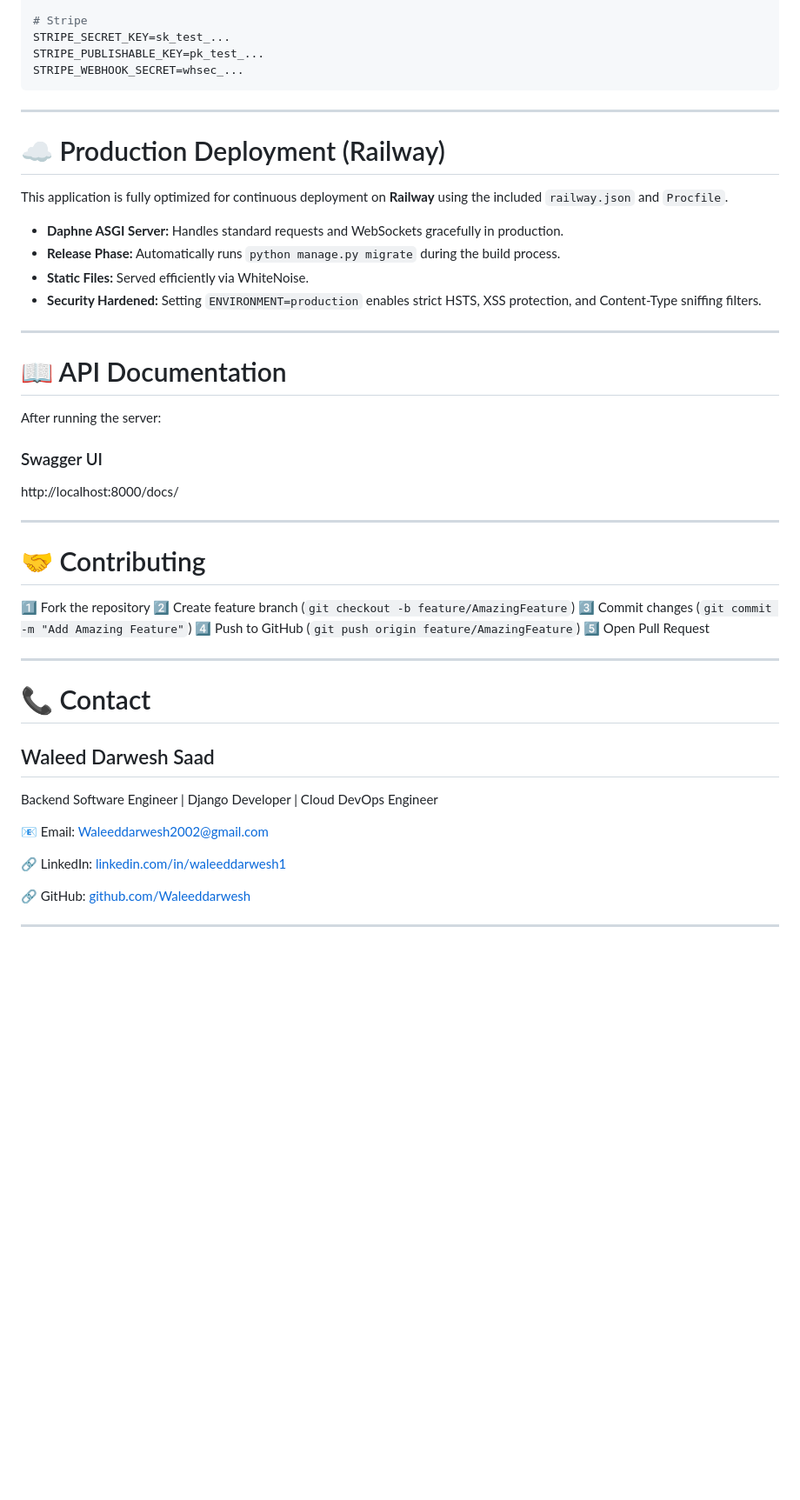
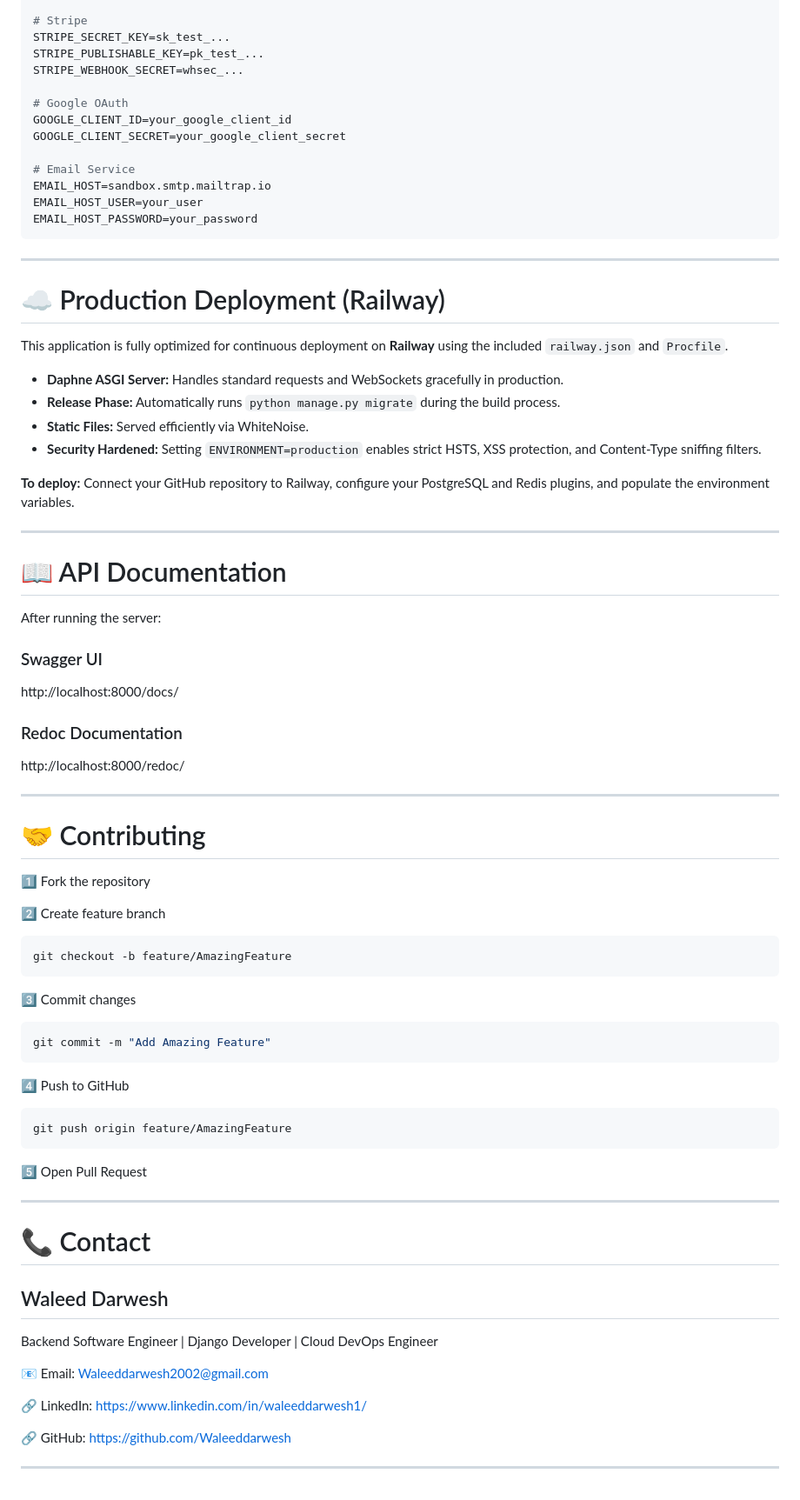
Before and after one commit to Waleeddarwesh/Craft-v1.2, a Markdown page: README.md, the part around one of its changes. Shown at 87% size. Rendered like a GitHub page; blank space fills up the shorter version.

````diff
--- a/README.md
+++ b/README.md
@@ -230,6 +289,15 @@ CELERY_BROKER_URL=redis://localhost:6379/0
 STRIPE_SECRET_KEY=sk_test_...
 STRIPE_PUBLISHABLE_KEY=pk_test_...
 STRIPE_WEBHOOK_SECRET=whsec_...
+
+# Google OAuth
+GOOGLE_CLIENT_ID=your_google_client_id
+GOOGLE_CLIENT_SECRET=your_google_client_secret
+
+# Email Service
+EMAIL_HOST=sandbox.smtp.mailtrap.io
+EMAIL_HOST_USER=your_user
+EMAIL_HOST_PASSWORD=your_password
 ```
 
 ---
@@ -243,6 +311,8 @@ This application is fully optimized for continuous deployment on **Railway** usi
 *   **Static Files:** Served efficiently via WhiteNoise.
 *   **Security Hardened:** Setting `ENVIRONMENT=production` enables strict HSTS, XSS protection, and Content-Type sniffing filters.
 
+**To deploy:** Connect your GitHub repository to Railway, configure your PostgreSQL and Redis plugins, and populate the environment variables.
+
 ---
 
 # 📖 API Documentation
@@ -250,30 +320,54 @@ This application is fully optimized for continuous deployment on **Railway** usi
 After running the server:
 
 ### Swagger UI
+
 http://localhost:8000/docs/
+
+### Redoc Documentation
+
+http://localhost:8000/redoc/
 
 ---
 
 # 🤝 Contributing
 
 1️⃣ Fork the repository
-2️⃣ Create feature branch (`git checkout -b feature/AmazingFeature`)
-3️⃣ Commit changes (`git commit -m "Add Amazing Feature"`)
-4️⃣ Push to GitHub (`git push origin feature/AmazingFeature`)
+
+2️⃣ Create feature branch
+
+```bash
+git checkout -b feature/AmazingFeature
+```
+
+3️⃣ Commit changes
+
+```bash
+git commit -m "Add Amazing Feature"
+```
+
+4️⃣ Push to GitHub
+
+```bash
+git push origin feature/AmazingFeature
+```
+
 5️⃣ Open Pull Request
 
 ---
 
 # 📞 Contact
 
-## Waleed Darwesh Saad
+## Waleed Darwesh
 
 Backend Software Engineer | Django Developer | Cloud DevOps Engineer
 
-📧 Email: [Waleeddarwesh2002@gmail.com](mailto:Waleeddarwesh2002@gmail.com)
+📧 Email:
+[Waleeddarwesh2002@gmail.com](mailto:Waleeddarwesh2002@gmail.com)
 
-🔗 LinkedIn: [linkedin.com/in/waleeddarwesh1](https://www.linkedin.com/in/waleeddarwesh1/)
+🔗 LinkedIn:
+https://www.linkedin.com/in/waleeddarwesh1/
 
-🔗 GitHub: [github.com/Waleeddarwesh](https://github.com/Waleeddarwesh)
+🔗 GitHub:
+https://github.com/Waleeddarwesh
 
 ---
````
Also changed, not shown: other parts of README.md (+73 -14 lines).
